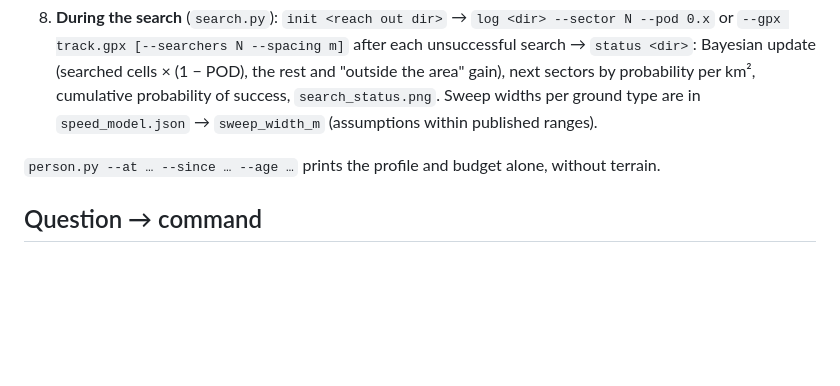
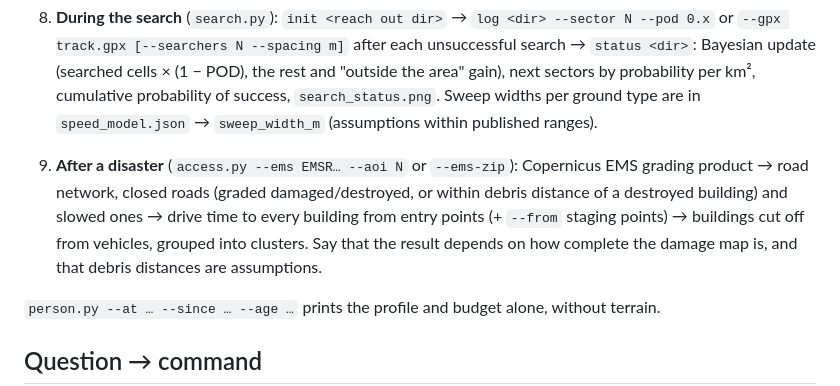
Before and after one commit to mstkyvz/sar-sleuth, a Markdown page: skills/sar-sleuth/SKILL.md, the part around the change. Rendered like a GitHub page; blank space fills up the shorter version.

```diff
--- a/skills/sar-sleuth/SKILL.md
+++ b/skills/sar-sleuth/SKILL.md
@@ -32,6 +32,8 @@ uv run ${CLAUDE_SKILL_DIR}/scripts/reach.py --at <lat,lon> --since <ISO time wit
 7. **Heading** (`route.py`, `--to lat,lon`): when the destination is known (village, hut, car park, cable car), the best walking route and the corridor of routes up to 15/35/75 % longer; `reach.json` → `heading`: route km and hours, position by now, branches (side, where they leave the route, how far off, higher/lower than the route). Answer with the route first, then the red band, then the branches (lower branches = towards drainages).
 
 8. **During the search** (`search.py`): `init <reach out dir>` → `log <dir> --sector N --pod 0.x` or `--gpx track.gpx [--searchers N --spacing m]` after each unsuccessful search → `status <dir>`: Bayesian update (searched cells × (1 − POD), the rest and "outside the area" gain), next sectors by probability per km², cumulative probability of success, `search_status.png`. Sweep widths per ground type are in `speed_model.json` → `sweep_width_m` (assumptions within published ranges).
+
+9. **After a disaster** (`access.py --ems EMSR… --aoi N` or `--ems-zip`): Copernicus EMS grading product → road network, closed roads (graded damaged/destroyed, or within debris distance of a destroyed building) and slowed ones → drive time to every building from entry points (+ `--from` staging points) → buildings cut off from vehicles, grouped into clusters. Say that the result depends on how complete the damage map is, and that debris distances are assumptions.
 
 `person.py --at … --since … --age …` prints the profile and budget alone, without terrain.
 
```
Also changed, not shown: README.md (+40 -1 lines), docs/img/kirikhan_access.png (added), 8 other files.
